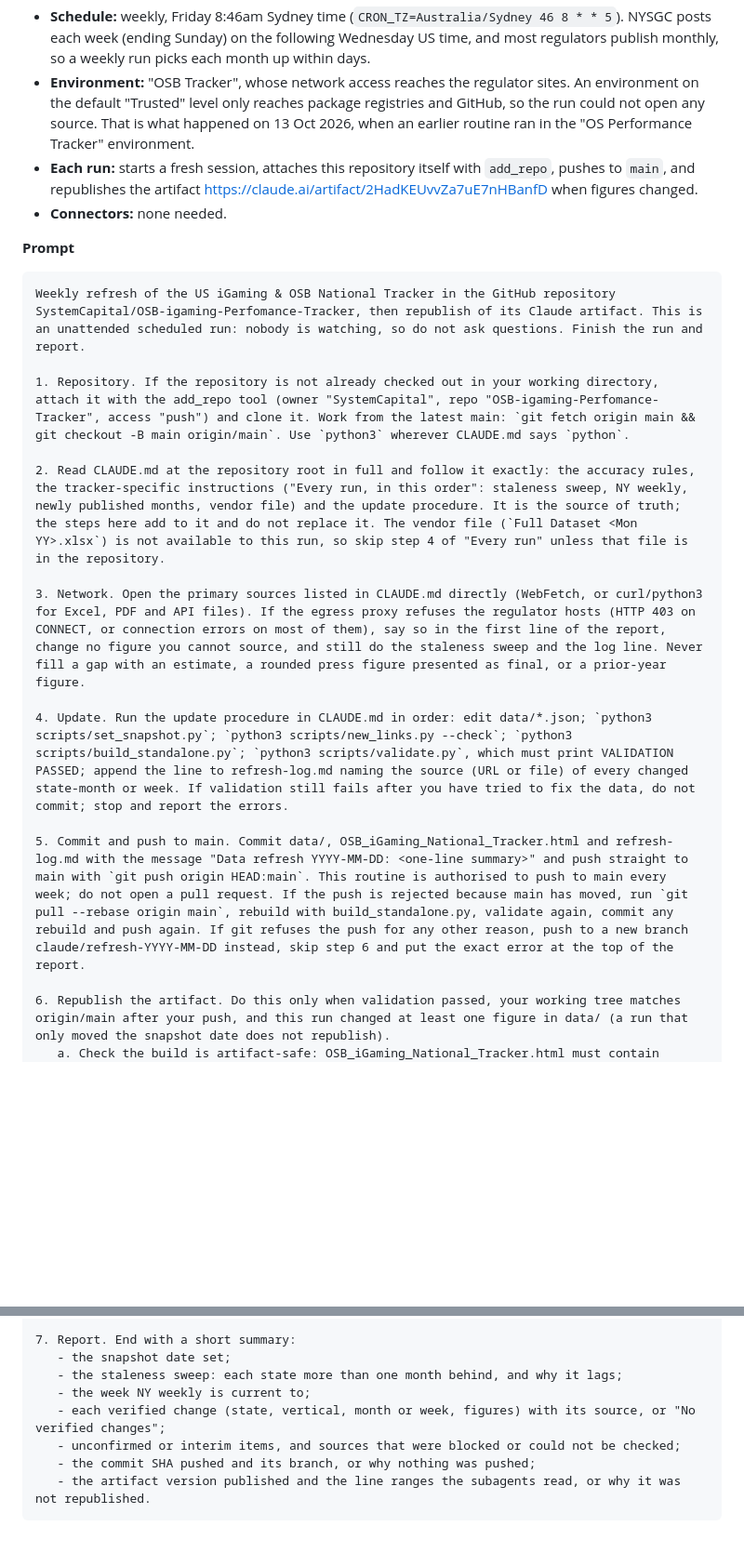
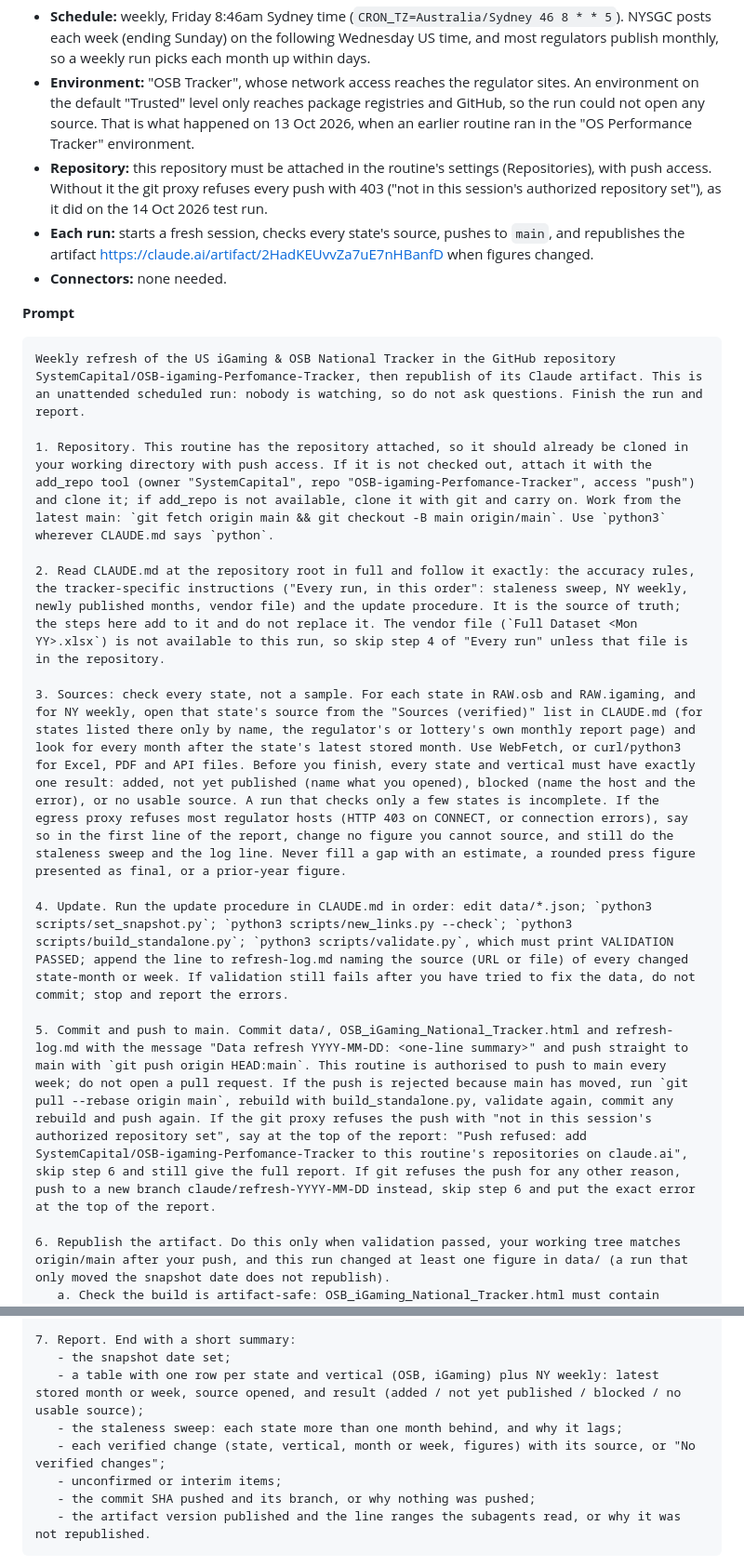
Before and after one commit to SystemCapital/OSB-igaming-Perfomance-Tracker, a Markdown page: ROUTINE_PROMPT.md, 2 parts joined by grey strips. Shown at 93% size. Rendered like a GitHub page; blank space fills up the shorter version.

Commit message:
Sync ROUTINE_PROMPT.md with the routine after its first test run
The 14 Oct test run found two problems. Its push was refused by the git
proxy because the repository was not attached to the routine, and it
checked only CT, NY and NJ before reporting "no verified changes". The
routine's prompt now requires a result for every state and vertical, with
a per-state table in the report, and names the missing repository
attachment if a push is refused for that reason. This file mirrors that
prompt and states that the repository must be attached in the routine's
settings.

Co-Authored-By: Claude Opus 5.5 <noreply@anthropic.com>
Claude-Session: https://claude.ai/code/session_018BCbYYHtKRUmxF8ktbimoQ

````diff
--- a/ROUTINE_PROMPT.md
+++ b/ROUTINE_PROMPT.md
@@ -5,7 +5,8 @@ The live routine is **OSB iGaming National Tracker weekly refresh (cloud)** (`tr
 **Settings**
 - **Schedule:** weekly, Friday 8:46am Sydney time (`CRON_TZ=Australia/Sydney 46 8 * * 5`). NYSGC posts each week (ending Sunday) on the following Wednesday US time, and most regulators publish monthly, so a weekly run picks each month up within days.
 - **Environment:** "OSB Tracker", whose network access reaches the regulator sites. An environment on the default "Trusted" level only reaches package registries and GitHub, so the run could not open any source. That is what happened on 13 Oct 2026, when an earlier routine ran in the "OS Performance Tracker" environment.
-- **Each run:** starts a fresh session, attaches this repository itself with `add_repo`, pushes to `main`, and republishes the artifact https://claude.ai/artifact/2HadKEUvvZa7uE7nHBanfD when figures changed.
+- **Repository:** this repository must be attached in the routine's settings (Repositories), with push access. Without it the git proxy refuses every push with 403 ("not in this session's authorized repository set"), as it did on the 14 Oct 2026 test run.
+- **Each run:** starts a fresh session, checks every state's source, pushes to `main`, and republishes the artifact https://claude.ai/artifact/2HadKEUvvZa7uE7nHBanfD when figures changed.
 - **Connectors:** none needed.
 
 **Prompt**
@@ -13,15 +14,15 @@ The live routine is **OSB iGaming National Tracker weekly refresh (cloud)** (`tr
 ```text
 Weekly refresh of the US iGaming & OSB National Tracker in the GitHub repository SystemCapital/OSB-igaming-Perfomance-Tracker, then republish of its Claude artifact. This is an unattended scheduled run: nobody is watching, so do not ask questions. Finish the run and report.
 
-1. Repository. If the repository is not already checked out in your working directory, attach it with the add_repo tool (owner "SystemCapital", repo "OSB-igaming-Perfomance-Tracker", access "push") and clone it. Work from the latest main: `git fetch origin main && git checkout -B main origin/main`. Use `python3` wherever CLAUDE.md says `python`.
+1. Repository. This routine has the repository attached, so it should already be cloned in your working directory with push access. If it is not checked out, attach it with the add_repo tool (owner "SystemCapital", repo "OSB-igaming-Perfomance-Tracker", access "push") and clone it; if add_repo is not available, clone it with git and carry on. Work from the latest main: `git fetch origin main && git checkout -B main origin/main`. Use `python3` wherever CLAUDE.md says `python`.
 
 2. Read CLAUDE.md at the repository root in full and follow it exactly: the accuracy rules, the tracker-specific instructions ("Every run, in this order": staleness sweep, NY weekly, newly published months, vendor file) and the update procedure. It is the source of truth; the steps here add to it and do not replace it. The vendor file (`Full Dataset <Mon YY>.xlsx`) is not available to this run, so skip step 4 of "Every run" unless that file is in the repository.
 
-3. Network. Open the primary sources listed in CLAUDE.md directly (WebFetch, or curl/python3 for Excel, PDF and API files). If the egress proxy refuses the regulator hosts (HTTP 403 on CONNECT, or connection errors on most of them), say so in the first line of the report, change no figure you cannot source, and still do the staleness sweep and the log line. Never fill a gap with an estimate, a rounded press figure presented as final, or a prior-year figure.
+3. Sources: check every state, not a sample. For each state in RAW.osb and RAW.igaming, and for NY weekly, open that state's source from the "Sources (verified)" list in CLAUDE.md (for states listed there only by name, the regulator's or lottery's own monthly report page) and look for every month after the state's latest stored month. Use WebFetch, or curl/python3 for Excel, PDF and API files. Before you finish, every state and vertical must have exactly one result: added, not yet published (name what you opened), blocked (name the host and the error), or no usable source. A run that checks only a few states is incomplete. If the egress proxy refuses most regulator hosts (HTTP 403 on CONNECT, or connection errors), say so in the first line of the report, change no figure you cannot source, and still do the staleness sweep and the log line. Never fill a gap with an estimate, a rounded press figure presented as final, or a prior-year figure.
 
 4. Update. Run the update procedure in CLAUDE.md in order: edit data/*.json; `python3 scripts/set_snapshot.py`; `python3 scripts/new_links.py --check`; `python3 scripts/build_standalone.py`; `python3 scripts/validate.py`, which must print VALIDATION PASSED; append the line to refresh-log.md naming the source (URL or file) of every changed state-month or week. If validation still fails after you have tried to fix the data, do not commit; stop and report the errors.
 
-5. Commit and push to main. Commit data/, OSB_iGaming_National_Tracker.html and refresh-log.md with the message "Data refresh YYYY-MM-DD: <one-line summary>" and push straight to main with `git push origin HEAD:main`. This routine is authorised to push to main every week; do not open a pull request. If the push is rejected because main has moved, run `git pull --rebase origin main`, rebuild with build_standalone.py, validate again, commit any rebuild and push again. If git refuses the push for any other reason, push to a new branch claude/refresh-YYYY-MM-DD instead, skip step 6 and put the exact error at the top of the report.
+5. Commit and push to main. Commit data/, OSB_iGaming_National_Tracker.html and refresh-log.md with the message "Data refresh YYYY-MM-DD: <one-line summary>" and push straight to main with `git push origin HEAD:main`. This routine is authorised to push to main every week; do not open a pull request. If the push is rejected because main has moved, run `git pull --rebase origin main`, rebuild with build_standalone.py, validate again, commit any rebuild and push again. If the git proxy refuses the push with "not in this session's authorized repository set", say at the top of the report: "Push refused: add SystemCapital/OSB-igaming-Perfomance-Tracker to this routine's repositories on claude.ai", skip step 6 and still give the full report. If git refuses the push for any other reason, push to a new branch claude/refresh-YYYY-MM-DD instead, skip step 6 and put the exact error at the top of the report.
 
 6. Republish the artifact. Do this only when validation passed, your working tree matches origin/main after your push, and this run changed at least one figure in data/ (a run that only moved the snapshot date does not republish).
    a. Check the build is artifact-safe: OSB_iGaming_National_Tracker.html must contain `<script data-tracker-main>` and must not contain `type="text/plain" data-tracker-app`. Scripts injected at runtime are refused in the artifact sandbox and leave an empty page. If either check fails, do not publish; report "artifact not republished: build still uses the runtime loader".
@@ -30,10 +31,10 @@ Weekly refresh of the US iGaming & OSB National Tracker in the GitHub repository
 
 7. Report. End with a short summary:
    - the snapshot date set;
+   - a table with one row per state and vertical (OSB, iGaming) plus NY weekly: latest stored month or week, source opened, and result (added / not yet published / blocked / no usable source);
    - the staleness sweep: each state more than one month behind, and why it lags;
-   - the week NY weekly is current to;
    - each verified change (state, vertical, month or week, figures) with its source, or "No verified changes";
-   - unconfirmed or interim items, and sources that were blocked or could not be checked;
+   - unconfirmed or interim items;
    - the commit SHA pushed and its branch, or why nothing was pushed;
    - the artifact version published and the line ranges the subagents read, or why it was not republished.
 ```
````
